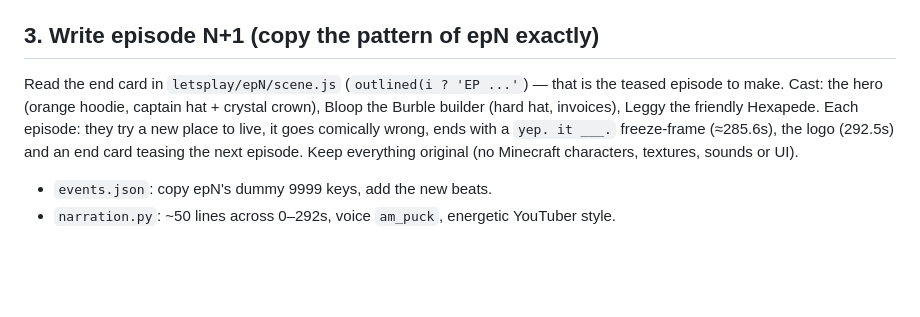
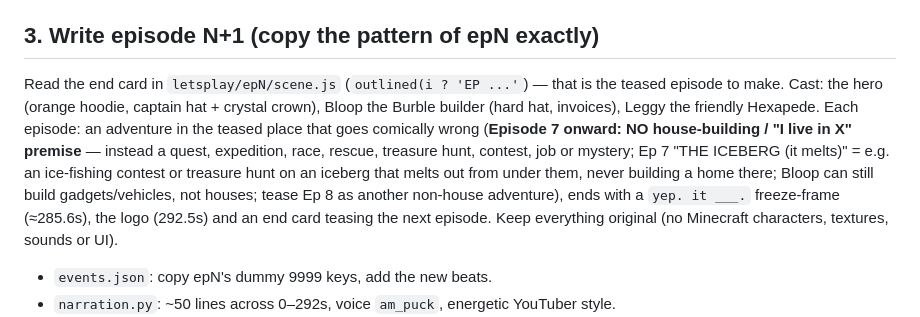
Before and after one commit to susduolingo997-arch/private, a Markdown page: letsplay/DAILY_EPISODE.md, the part around the change. Rendered like a GitHub page; blank space fills up the shorter version.

Commit message:
Daily episodes: Episode 7 onward drops the house-building premise
Co-Authored-By: Claude Opus 5.5 <noreply@anthropic.com>
Claude-Session: https://claude.ai/code/session_01VnbSrNpwvrC87Ru2BagE9m

```diff
--- a/letsplay/DAILY_EPISODE.md
+++ b/letsplay/DAILY_EPISODE.md
@@ -16,7 +16,7 @@ Download into the scratchpad: `https://github.com/thewh1teagle/kokoro-onnx/relea
 Chromium: `/opt/pw-browsers/chromium-1194/chrome-linux/chrome` (render.mjs already uses it).
 
 ## 3. Write episode N+1 (copy the pattern of epN exactly)
-Read the end card in `letsplay/epN/scene.js` (`outlined(i ? 'EP ...'`) — that is the teased episode to make. Cast: the hero (orange hoodie, captain hat + crystal crown), Bloop the Burble builder (hard hat, invoices), Leggy the friendly Hexapede. Each episode: they try a new place to live, it goes comically wrong, ends with a `yep. it ___.` freeze-frame (≈285.6s), the logo (292.5s) and an end card teasing the next episode. Keep everything original (no Minecraft characters, textures, sounds or UI).
+Read the end card in `letsplay/epN/scene.js` (`outlined(i ? 'EP ...'`) — that is the teased episode to make. Cast: the hero (orange hoodie, captain hat + crystal crown), Bloop the Burble builder (hard hat, invoices), Leggy the friendly Hexapede. Each episode: an adventure in the teased place that goes comically wrong (**Episode 7 onward: NO house-building / "I live in X" premise** — instead a quest, expedition, race, rescue, treasure hunt, contest, job or mystery; Ep 7 "THE ICEBERG (it melts)" = e.g. an ice-fishing contest or treasure hunt on an iceberg that melts out from under them, never building a home there; Bloop can still build gadgets/vehicles, not houses; tease Ep 8 as another non-house adventure), ends with a `yep. it ___.` freeze-frame (≈285.6s), the logo (292.5s) and an end card teasing the next episode. Keep everything original (no Minecraft characters, textures, sounds or UI).
 - `events.json`: copy epN's dummy 9999 keys, add the new beats.
 - `narration.py`: ~50 lines across 0–292s, voice `am_puck`, energetic YouTuber style.
 - `bodyN.js`: new scene group(s) reusing helpers (makeHero/pose, mkBurble/hardHat/poseBurble, makeLurk/poseLurk, makeBird, VSet, burst, camKeys, parentTo, walker, track).
```
